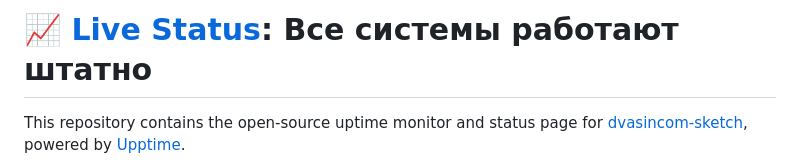
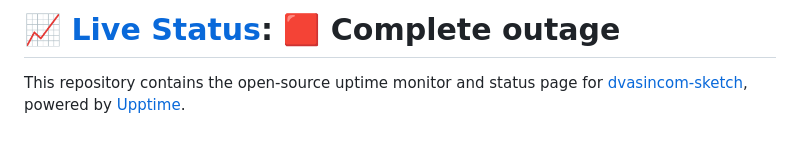
Before and after one commit to dvasincom-sketch/content-box-status, a Markdown page: README.md, the part around one of its changes. Rendered like a GitHub page; blank space fills up the shorter version.

Commit message:
:pencil: Update summary in README [skip ci] [upptime]

```diff
--- a/README.md
+++ b/README.md
@@ -1,4 +1,4 @@
-# [📈 Live Status](https://dvasincom-sketch.github.io/content-box-status): <!--live status--> **Все системы работают штатно**
+# [📈 Live Status](https://dvasincom-sketch.github.io/content-box-status): <!--live status--> **🟥 Complete outage**
 
 This repository contains the open-source uptime monitor and status page for [dvasincom-sketch](https://dvasincom-sketch.github.io/content-box-status), powered by [Upptime](https://github.com/upptime/upptime).
 
```
Also changed, not shown: other parts of README.md (+2 -2 lines).
